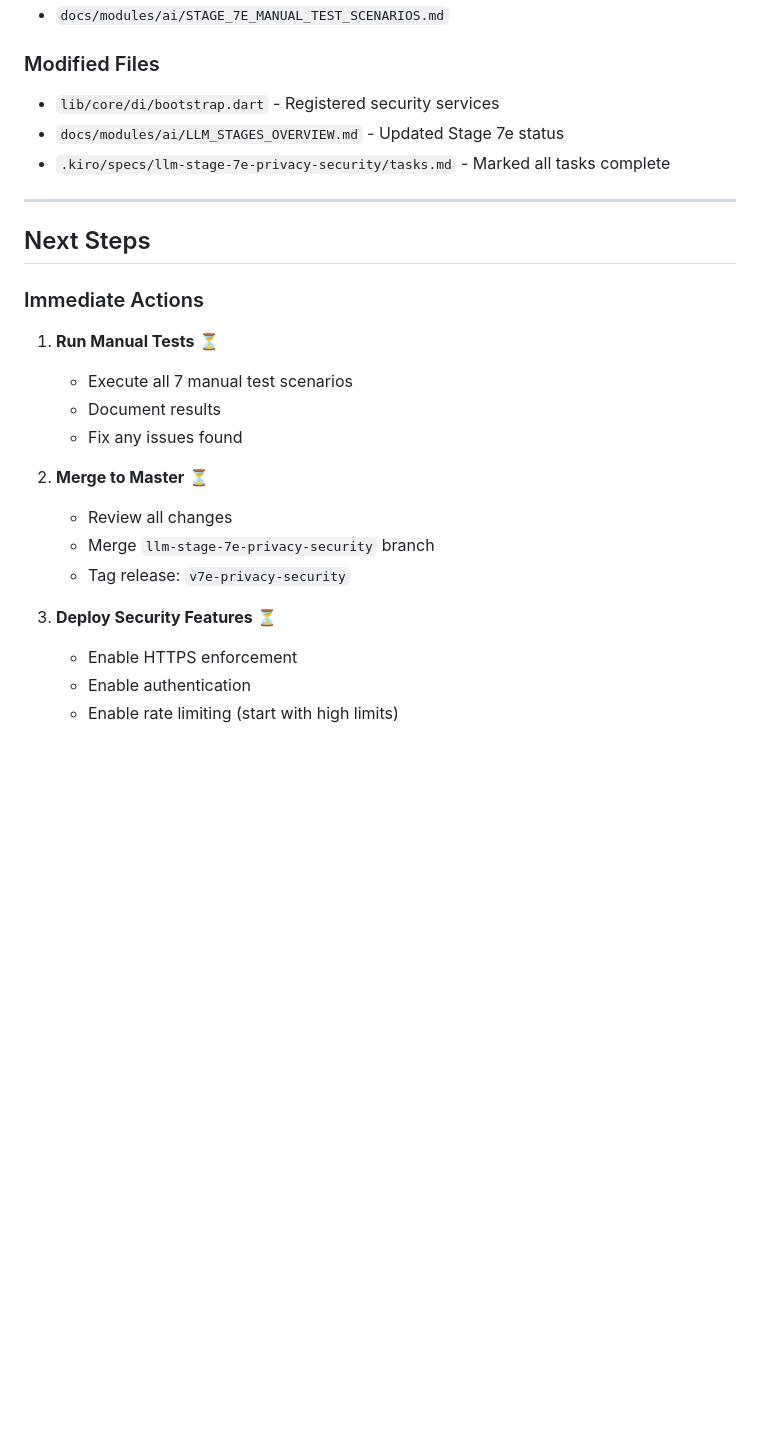
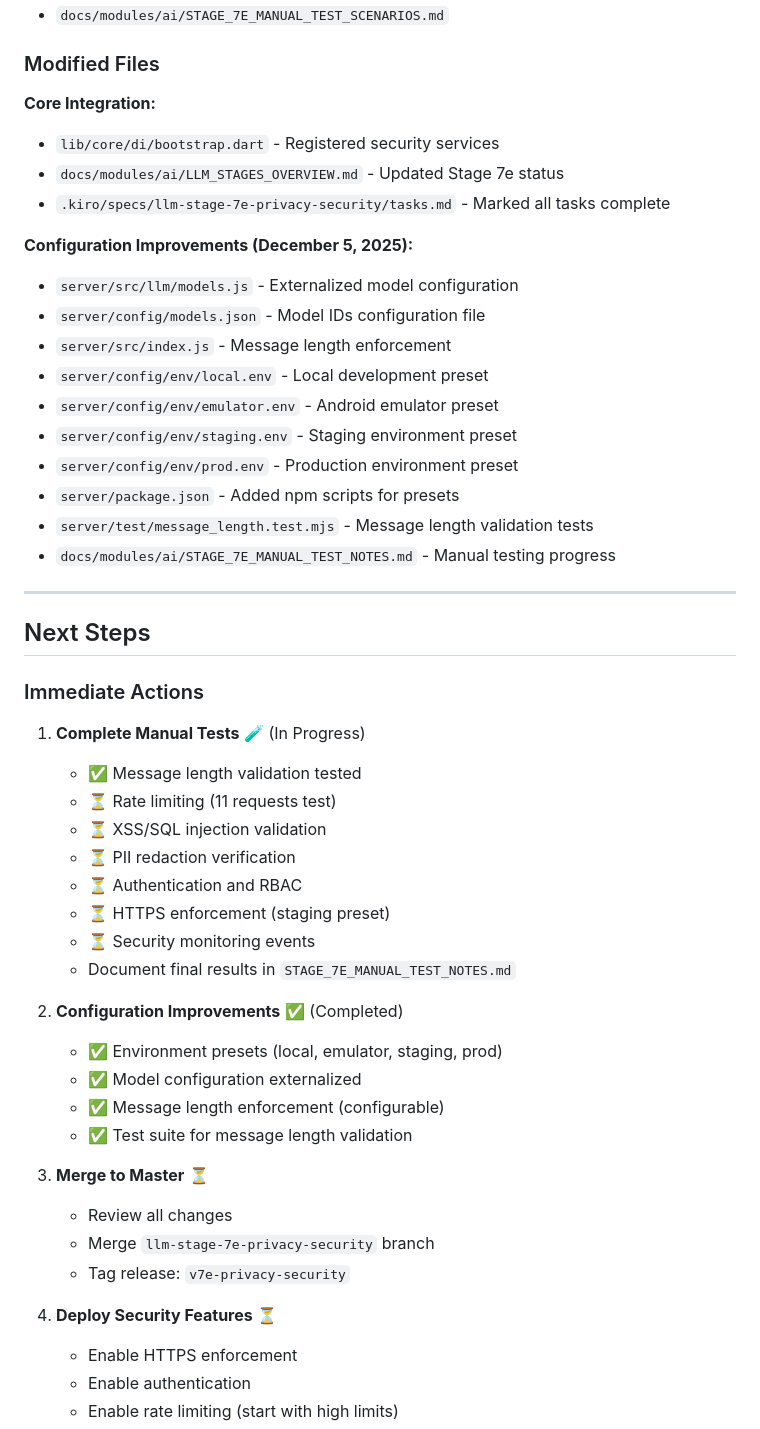
Before and after one commit to DudeAlex/patient_app, a Markdown page: patient_app/STAGE_7E_COMPLETION_SUMMARY.md, the part around one of its changes. Rendered like a GitHub page; blank space fills up the shorter version.

Commit message:
docs: Update Stage 7e completion summary with manual testing progress

```diff
--- a/patient_app/STAGE_7E_COMPLETION_SUMMARY.md
+++ b/patient_app/STAGE_7E_COMPLETION_SUMMARY.md
@@ -349,9 +358,22 @@ Stage 7e implements defense in depth with 6 security layers:
 
 ### Modified Files
 
+**Core Integration:**
 - `lib/core/di/bootstrap.dart` - Registered security services
 - `docs/modules/ai/LLM_STAGES_OVERVIEW.md` - Updated Stage 7e status
 - `.kiro/specs/llm-stage-7e-privacy-security/tasks.md` - Marked all tasks complete
+
+**Configuration Improvements (December 5, 2025):**
+- `server/src/llm/models.js` - Externalized model configuration
+- `server/config/models.json` - Model IDs configuration file
+- `server/src/index.js` - Message length enforcement
+- `server/config/env/local.env` - Local development preset
+- `server/config/env/emulator.env` - Android emulator preset
+- `server/config/env/staging.env` - Staging environment preset
+- `server/config/env/prod.env` - Production environment preset
+- `server/package.json` - Added npm scripts for presets
+- `server/test/message_length.test.mjs` - Message length validation tests
+- `docs/modules/ai/STAGE_7E_MANUAL_TEST_NOTES.md` - Manual testing progress
 
 ---
 
@@ -359,17 +381,28 @@ Stage 7e implements defense in depth with 6 security layers:
 
 ### Immediate Actions
 
-1. **Run Manual Tests** ⏳
-   - Execute all 7 manual test scenarios
-   - Document results
-   - Fix any issues found
+1. **Complete Manual Tests** 🧪 (In Progress)
+   - ✅ Message length validation tested
+   - ⏳ Rate limiting (11 requests test)
+   - ⏳ XSS/SQL injection validation
+   - ⏳ PII redaction verification
+   - ⏳ Authentication and RBAC
+   - ⏳ HTTPS enforcement (staging preset)
+   - ⏳ Security monitoring events
+   - Document final results in `STAGE_7E_MANUAL_TEST_NOTES.md`
 
-2. **Merge to Master** ⏳
+2. **Configuration Improvements** ✅ (Completed)
+   - ✅ Environment presets (local, emulator, staging, prod)
+   - ✅ Model configuration externalized
+   - ✅ Message length enforcement (configurable)
+   - ✅ Test suite for message length validation
+
+3. **Merge to Master** ⏳
    - Review all changes
    - Merge `llm-stage-7e-privacy-security` branch
    - Tag release: `v7e-privacy-security`
 
-3. **Deploy Security Features** ⏳
+4. **Deploy Security Features** ⏳
    - Enable HTTPS enforcement
    - Enable authentication
    - Enable rate limiting (start with high limits)
```
Also changed, not shown: other parts of patient_app/STAGE_7E_COMPLETION_SUMMARY.md (+18 -9 lines), 1 other file.
